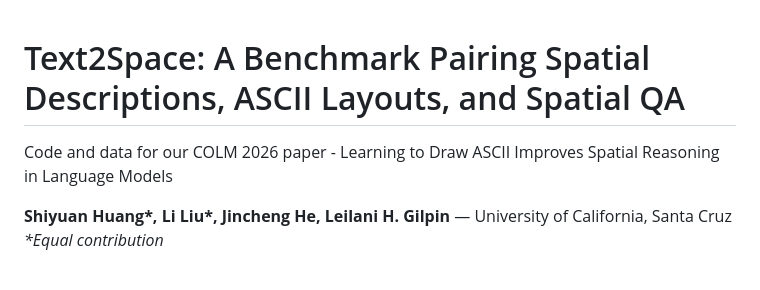
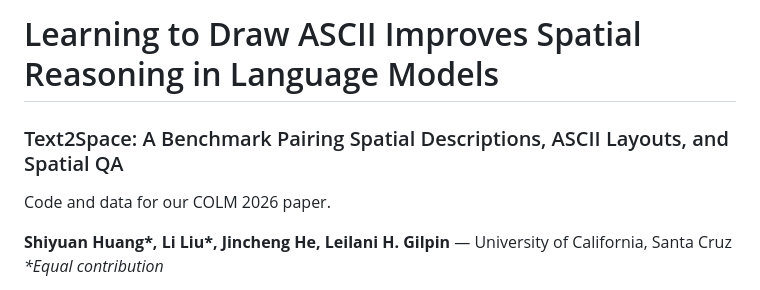
Before and after one commit to aiea-lab/Text2Space, a Markdown page: README.md, the part around one of its changes. Drawn GitHub-style.

Commit message:
docs: use paper title as README heading and link project page

```diff
--- a/README.md
+++ b/README.md
@@ -1,7 +1,8 @@
+# Learning to Draw ASCII Improves Spatial Reasoning in Language Models
 
-# Text2Space: A Benchmark Pairing Spatial Descriptions, ASCII Layouts, and Spatial QA
+### Text2Space: A Benchmark Pairing Spatial Descriptions, ASCII Layouts, and Spatial QA
 
-Code and data for our COLM 2026 paper - Learning to Draw ASCII Improves Spatial Reasoning in Language Models
+Code and data for our COLM 2026 paper.
 
 **Shiyuan Huang\*, Li Liu\*, Jincheng He, Leilani H. Gilpin** — University of California, Santa Cruz
 *\*Equal contribution*
```
Also changed, not shown: other parts of README.md (+1 -1 lines).
